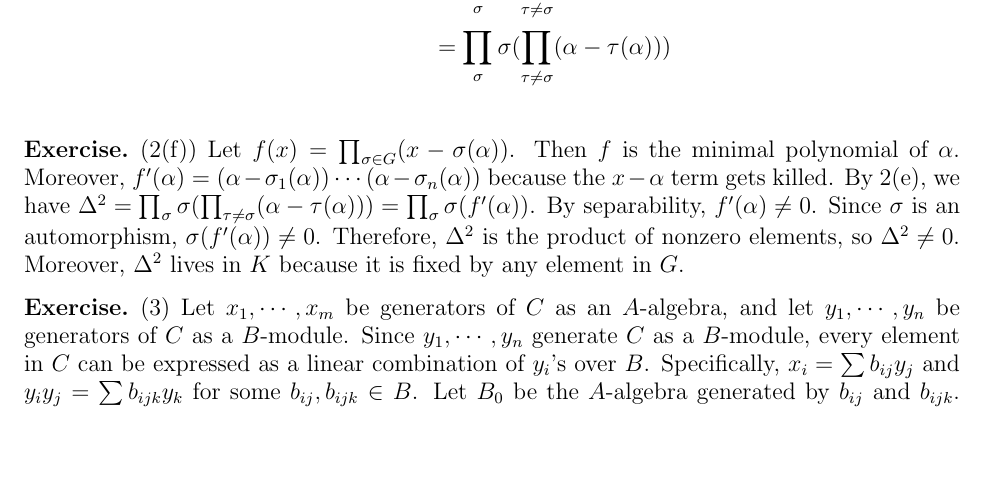
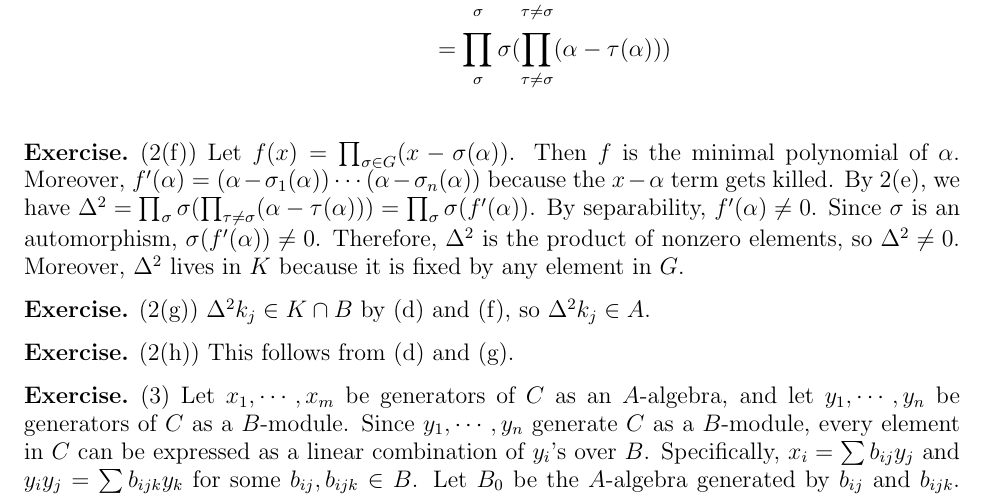
Before and after one commit to hidenori-shinohara/courses, a LaTeX problem sheet (math602/hw5/math602_hw5.tex): part of page 2 of 4, cut so that both start at the same text, the shorter picture padded with empty space. Compiled offline with pdfLaTeX.

Commit message:
Finish 2(g)

```diff
--- a/math602/hw5/math602_hw5.tex
+++ b/math602/hw5/math602_hw5.tex
@@ -163,6 +163,14 @@
   Moreover, $\Delta^2$ lives in $K$ because it is fixed by any element in $G$.
 \end{exer}
 
+\begin{exer}{(2(g))}
+  $\Delta^2k_j \in K \cap B$ by (d) and (f), so $\Delta^2k_j \in A$.
+\end{exer}
+
+\begin{exer}{(2(h))}
+  This follows from (d) and (g).
+\end{exer}
+
 \begin{exer}{(3)}
   Let $x_1, \cdots, x_m$ be generators of $C$ as an $A$-algebra, and let $y_1, \cdots, y_n$ be generators of $C$ as a $B$-module.
   Since $y_1, \cdots, y_n$ generate $C$ as a $B$-module, every element in $C$ can be expressed as a linear combination of $y_i$'s over $B$.
```
Also changed, not shown: math602/hw5/math602_hw5.pdf.
